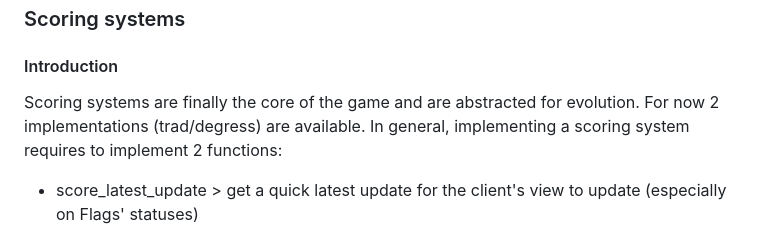
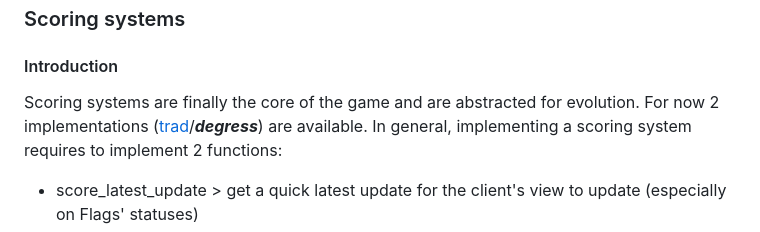
Before and after one commit to yodzeb/paractf, a Markdown page: README.md, the part around the change. GitHub-like rendering.

```diff
--- a/README.md
+++ b/README.md
@@ -34,7 +34,7 @@ Mostly explicit. These are the pilots. Not that each one receive a unique passwo
 
 ### Scoring systems
 #### Introduction
-Scoring systems are finally the core of the game and are abstracted for evolution. For now 2 implementations (trad/degress) are available.
+Scoring systems are finally the core of the game and are abstracted for evolution. For now 2 implementations ([trad](#trad)/***degress***) are available.
 In general, implementing a scoring system requires to implement 2 functions:
 - score_latest_update > get a quick latest update for the client's view to update (especially on Flags' statuses)
 - score_igame > Get teams's final score (or at least the latest ones)
```
